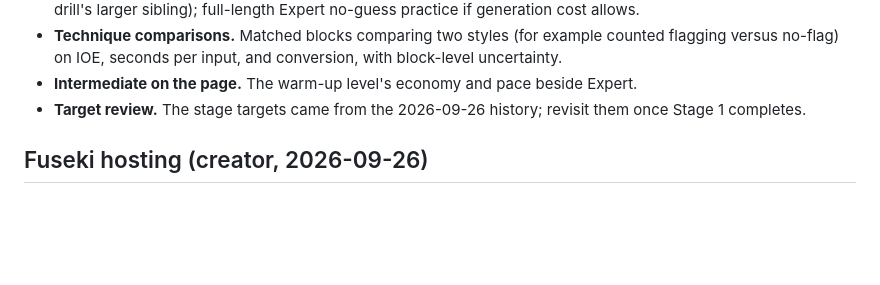
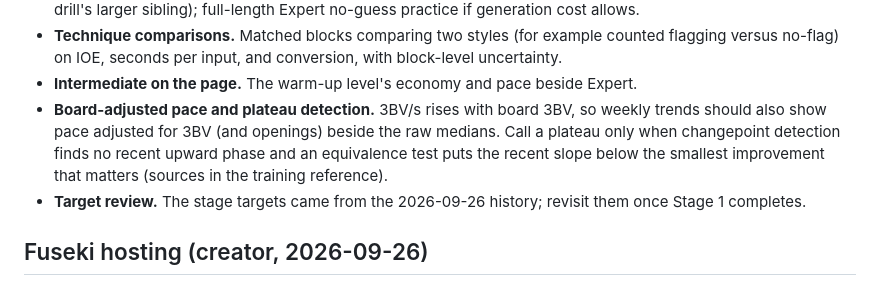
Before and after one commit to ernop/minesweeper-friendly, a Markdown page: BACKLOG.md, the part around the change. Drawn GitHub-style; blank space fills up the shorter version.

Commit message:
Record board-adjusted pace and plateau detection as training follow-ons
Co-authored-by: Cursor <cursoragent@cursor.com>

```diff
--- a/BACKLOG.md
+++ b/BACKLOG.md
@@ -33,6 +33,11 @@ builds:
   conversion, with block-level uncertainty.
 - **Intermediate on the page.** The warm-up level's economy and pace beside
   Expert.
+- **Board-adjusted pace and plateau detection.** 3BV/s rises with board 3BV, so
+  weekly trends should also show pace adjusted for 3BV (and openings) beside
+  the raw medians. Call a plateau only when changepoint detection finds no
+  recent upward phase and an equivalence test puts the recent slope below the
+  smallest improvement that matters (sources in the training reference).
 - **Target review.** The stage targets came from the 2026-09-26 history;
   revisit them once Stage 1 completes.
 
```
